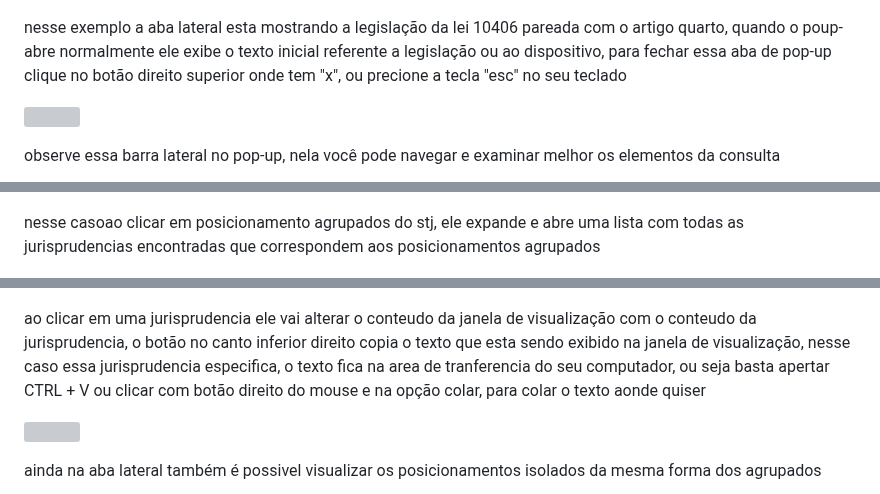
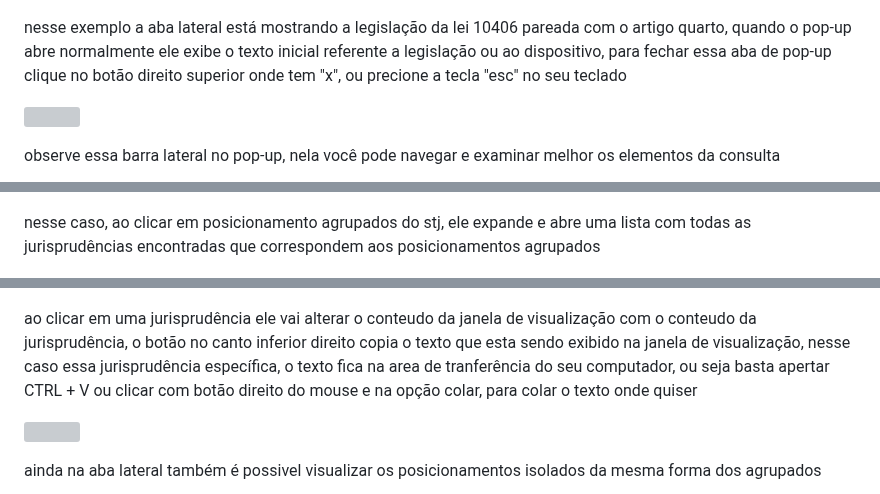
Before and after one commit to PlayerGhost/AILA, a Markdown page: front_end/README.md, 3 parts joined by grey strips. GitHub-like rendering; grey boxes are pictures that could not be loaded.

```diff
--- a/front_end/README.md
+++ b/front_end/README.md
@@ -75,7 +75,7 @@ ainda na aba lateral de consultas ao clicar em um dos itens ira abrir um pop-up
 
 ![](images/Usar/AILA4.png)
 
-nesse exemplo a aba lateral esta mostrando a legislação da lei 10406 pareada com o artigo quarto, quando o poup-abre normalmente ele exibe o texto inicial referente a legislação ou ao dispositivo, para fechar essa aba de pop-up clique no botão direito superior onde tem "x", ou precione a tecla "esc" no seu teclado
+nesse exemplo a aba lateral está mostrando a legislação da lei 10406 pareada com o artigo quarto, quando o pop-up abre normalmente ele exibe o texto inicial referente a legislação ou ao dispositivo, para fechar essa aba de pop-up clique no botão direito superior onde tem "x", ou precione a tecla "esc" no seu teclado
 
 ![](images/Usar/AILA5.png)
 
@@ -83,11 +83,11 @@ observe essa barra lateral no pop-up, nela você pode navegar e examinar melhor
 
 ![](images/Usar/AILA6.png)
 
-nesse casoao clicar em posicionamento agrupados do stj, ele expande e abre uma lista com todas as jurisprudencias encontradas que correspondem aos posicionamentos agrupados
+nesse caso, ao clicar em posicionamento agrupados do stj, ele expande e abre uma lista com todas as jurisprudências encontradas que correspondem aos posicionamentos agrupados
 
 ![](images/Usar/AILA7.png)
 
-ao clicar em uma jurisprudencia ele vai alterar o conteudo da janela de visualização com o conteudo da jurisprudencia, o botão no canto inferior direito copia o texto que esta sendo exibido na janela de visualização, nesse caso essa jurisprudencia especifica, o texto fica na area de tranferencia do seu computador, ou seja basta apertar CTRL + V ou clicar com botão direito do mouse e na opção colar, para colar o texto aonde quiser
+ao clicar em uma jurisprudência ele vai alterar o conteudo da janela de visualização com o conteudo da jurisprudência, o botão no canto inferior direito copia o texto que esta sendo exibido na janela de visualização, nesse caso essa jurisprudência específica, o texto fica na area de tranferência do seu computador, ou seja basta apertar CTRL + V ou clicar com botão direito do mouse e na opção colar, para colar o texto onde quiser
 
 ![](images/Usar/AILA8.png)
 
```
Also changed, not shown: other parts of front_end/README.md (+12 -12 lines).
